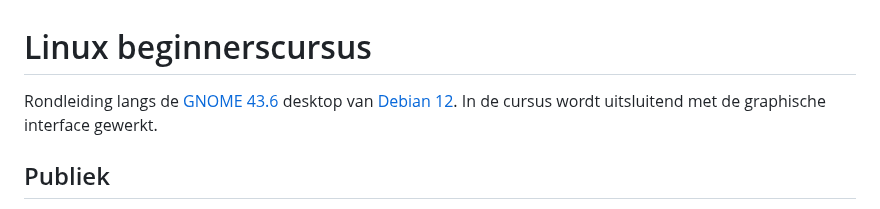
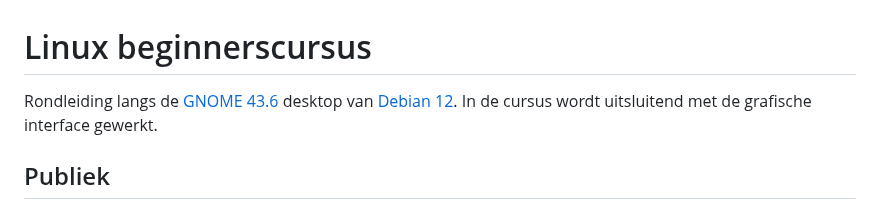
Before and after one commit to slspeek/linux-beginners-cursus, a Markdown page: README.md, the part around the change. GitHub-like rendering.

Commit message:
README.md: typo graphische -> grafische

```diff
--- a/README.md
+++ b/README.md
@@ -1,5 +1,5 @@
 # Linux beginnerscursus
-Rondleiding langs de [GNOME 43.6](https://help.gnome.org/) desktop van [Debian 12](https://debian.org). In de cursus wordt uitsluitend met de graphische interface gewerkt.
+Rondleiding langs de [GNOME 43.6](https://help.gnome.org/) desktop van [Debian 12](https://debian.org). In de cursus wordt uitsluitend met de grafische interface gewerkt.
 
 ## Publiek
 Deze cursus is bedoeld voor mensen die hun kennis over Linux willen vergroten. Er is geen voorkennis over Linux vereist.
```
